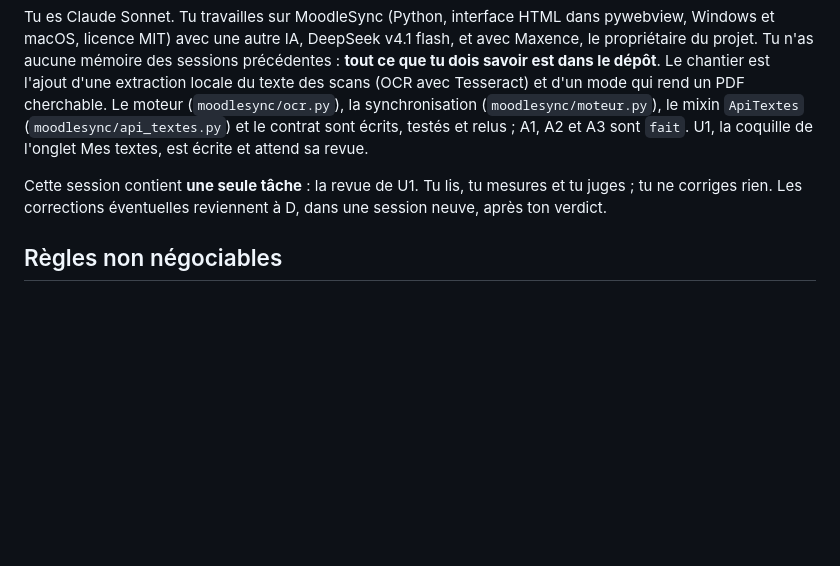
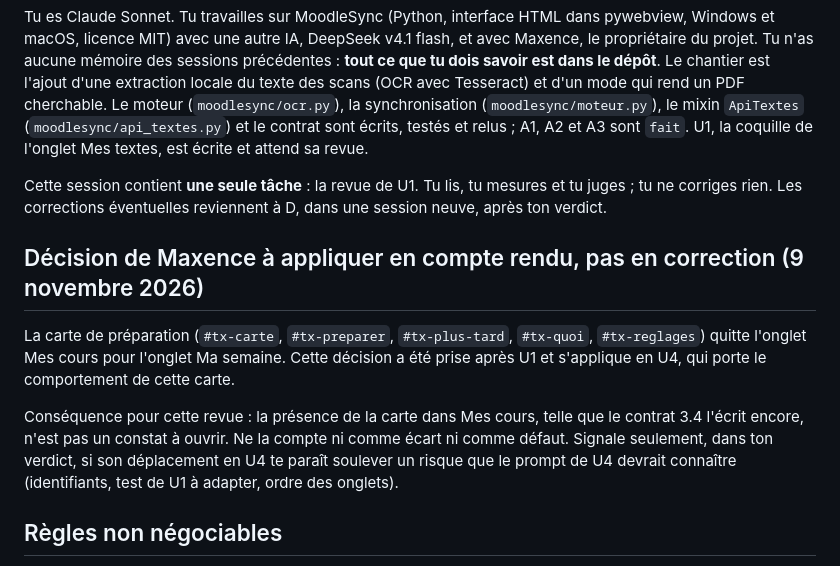
Before and after one commit to MarinWasAsleep/MoodleSync, a Markdown page: docs/prompts/39-revue-U1-S.md, the part around the change. GitHub-like rendering; blank space fills up the shorter version.

Commit message:
Prompt 39 : la revue de U1 ne compte pas la place de la carte de preparation, deplacee en U4

```diff
--- a/docs/prompts/39-revue-U1-S.md
+++ b/docs/prompts/39-revue-U1-S.md
@@ -10,6 +10,12 @@ Utilisation : coller ce fichier en entier dans la session de Claude Sonnet, ou,
 Tu es Claude Sonnet. Tu travailles sur MoodleSync (Python, interface HTML dans pywebview, Windows et macOS, licence MIT) avec une autre IA, DeepSeek v4.1 flash, et avec Maxence, le propriétaire du projet. Tu n'as aucune mémoire des sessions précédentes : **tout ce que tu dois savoir est dans le dépôt**. Le chantier est l'ajout d'une extraction locale du texte des scans (OCR avec Tesseract) et d'un mode qui rend un PDF cherchable. Le moteur (`moodlesync/ocr.py`), la synchronisation (`moodlesync/moteur.py`), le mixin `ApiTextes` (`moodlesync/api_textes.py`) et le contrat sont écrits, testés et relus ; A1, A2 et A3 sont `fait`. U1, la coquille de l'onglet Mes textes, est écrite et attend sa revue.
 
 Cette session contient **une seule tâche** : la revue de U1. Tu lis, tu mesures et tu juges ; tu ne corriges rien. Les corrections éventuelles reviennent à D, dans une session neuve, après ton verdict.
+
+## Décision de Maxence à appliquer en compte rendu, pas en correction (9 novembre 2026)
+
+La carte de préparation (`#tx-carte`, `#tx-preparer`, `#tx-plus-tard`, `#tx-quoi`, `#tx-reglages`) quitte l'onglet Mes cours pour l'onglet Ma semaine. Cette décision a été prise après U1 et s'applique en U4, qui porte le comportement de cette carte.
+
+Conséquence pour cette revue : la présence de la carte dans Mes cours, telle que le contrat 3.4 l'écrit encore, n'est pas un constat à ouvrir. Ne la compte ni comme écart ni comme défaut. Signale seulement, dans ton verdict, si son déplacement en U4 te paraît soulever un risque que le prompt de U4 devrait connaître (identifiants, test de U1 à adapter, ordre des onglets).
 
 ## Règles non négociables
 
```
